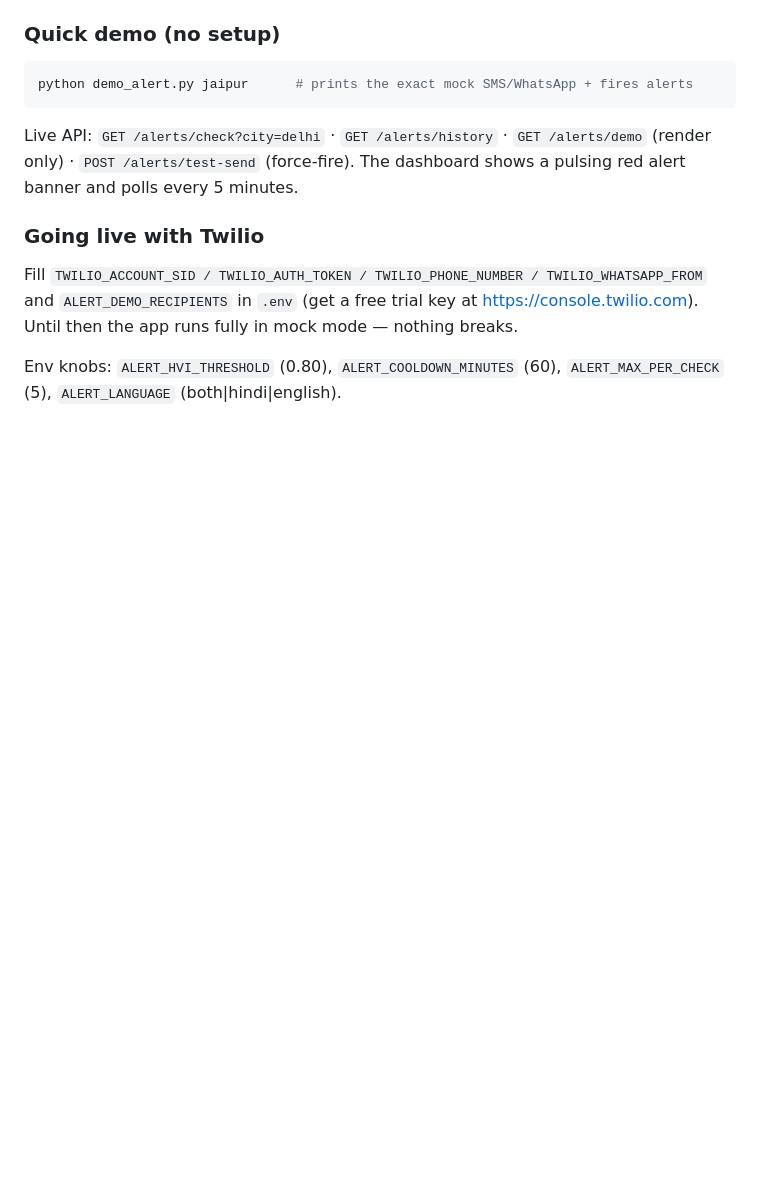
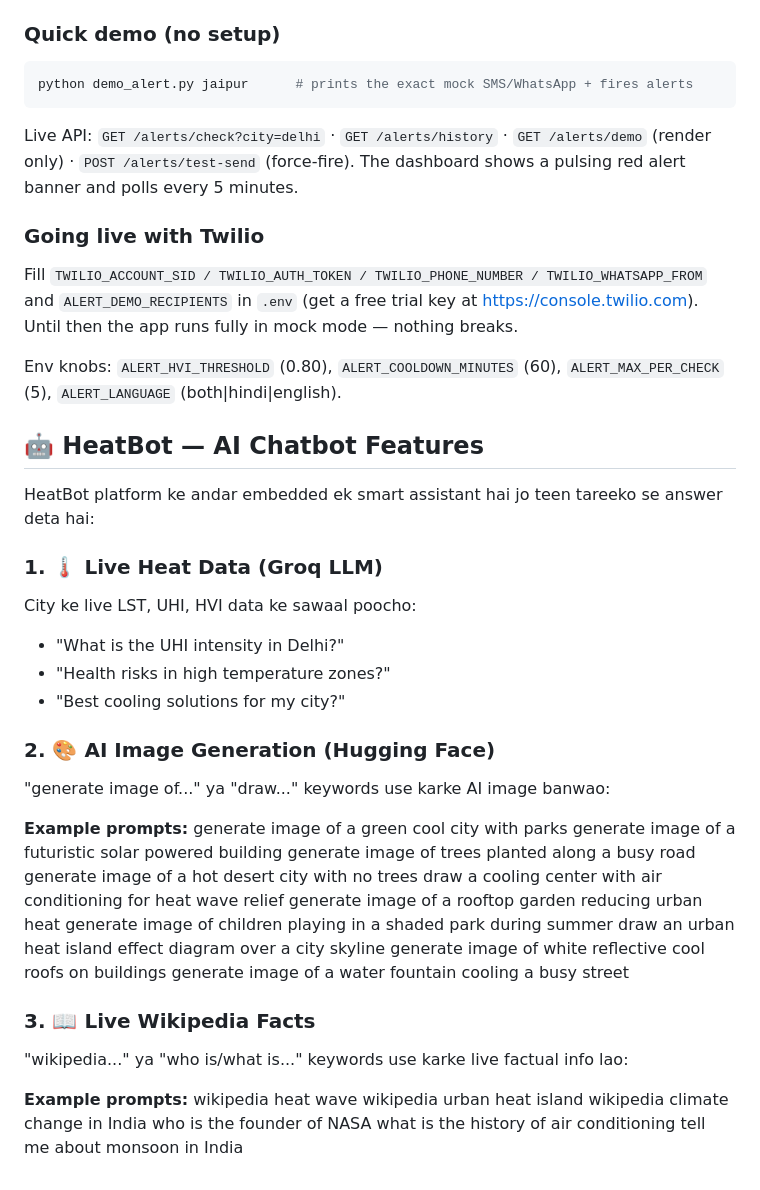
Before and after one commit to codervishal207max/urban-heat-ai-alerts, a Markdown page: README.md, the part around the change. Drawn GitHub-style; blank space fills up the shorter version.

Commit message:
Updated README with HeatBot image generation and Wikipedia example prompts

```diff
--- a/README.md
+++ b/README.md
@@ -268,3 +268,40 @@ fully in mock mode — nothing breaks.
 
 Env knobs: `ALERT_HVI_THRESHOLD` (0.80), `ALERT_COOLDOWN_MINUTES` (60),
 `ALERT_MAX_PER_CHECK` (5), `ALERT_LANGUAGE` (both|hindi|english).
+
+## 🤖 HeatBot — AI Chatbot Features
+
+HeatBot platform ke andar embedded ek smart assistant hai jo teen tareeko se answer deta hai:
+
+### 1. 🌡️ Live Heat Data (Groq LLM)
+City ke live LST, UHI, HVI data ke sawaal poocho:
+- "What is the UHI intensity in Delhi?"
+- "Health risks in high temperature zones?"
+- "Best cooling solutions for my city?"
+
+### 2. 🎨 AI Image Generation (Hugging Face)
+"generate image of..." ya "draw..." keywords use karke AI image banwao:
+
+**Example prompts:**
+generate image of a green cool city with parks
+generate image of a futuristic solar powered building
+generate image of trees planted along a busy road
+generate image of a hot desert city with no trees
+draw a cooling center with air conditioning for heat wave relief
+generate image of a rooftop garden reducing urban heat
+generate image of children playing in a shaded park during summer
+draw an urban heat island effect diagram over a city skyline
+generate image of white reflective cool roofs on buildings
+generate image of a water fountain cooling a busy street
+
+
+### 3. 📖 Live Wikipedia Facts
+"wikipedia..." ya "who is/what is..." keywords use karke live factual info lao:
+
+**Example prompts:**
+wikipedia heat wave
+wikipedia urban heat island
+wikipedia climate change in India
+who is the founder of NASA
+what is the history of air conditioning
+tell me about monsoon in India
```
